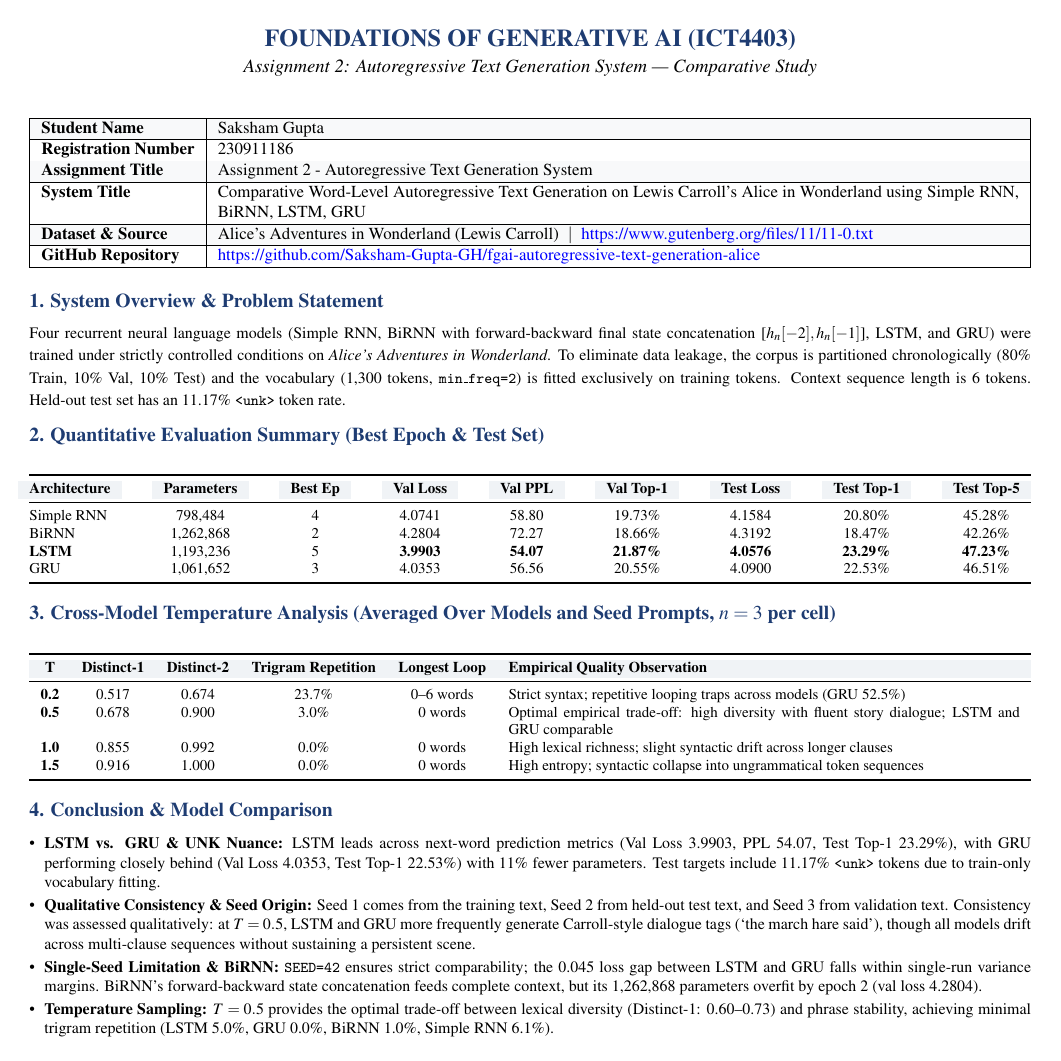
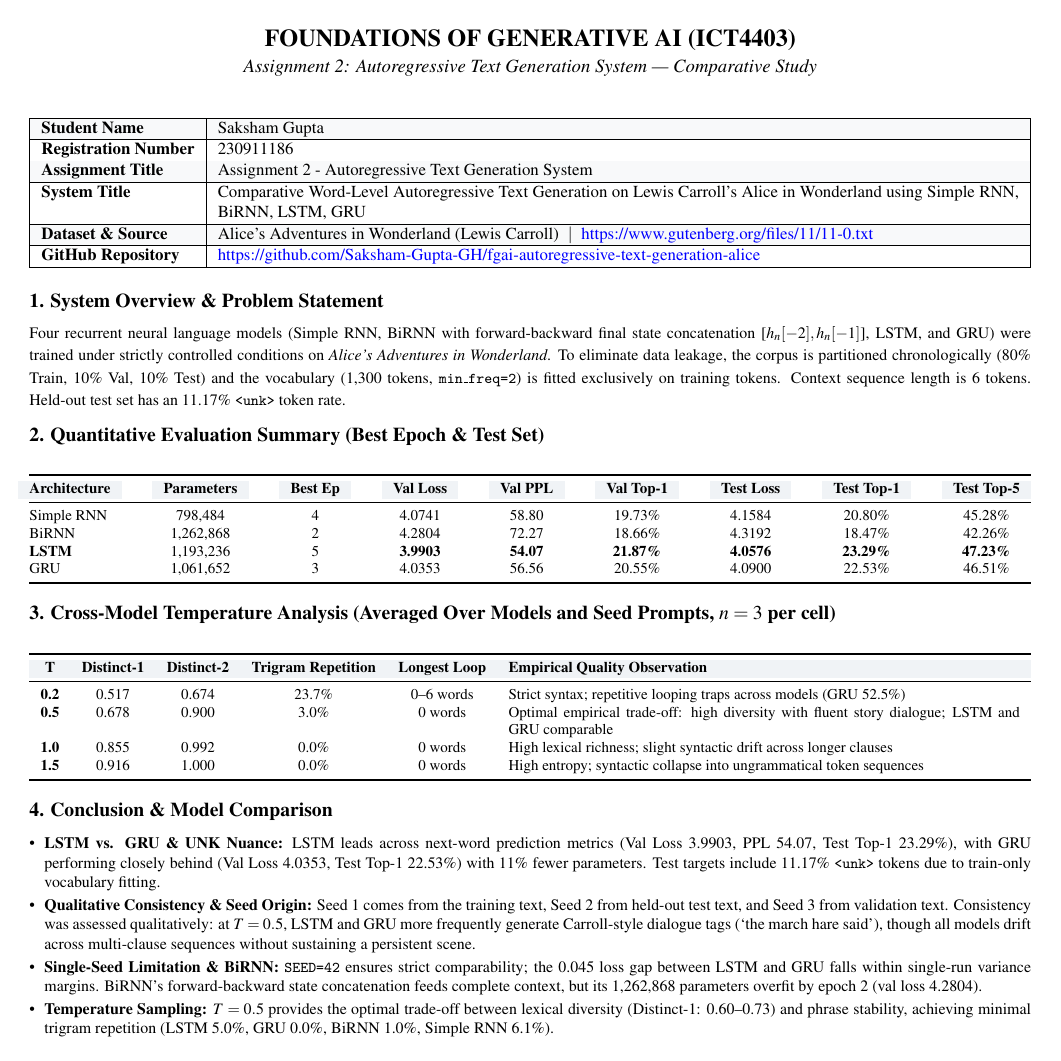
Before and after one commit to Saksham-Gupta-GH/fgai-autoregressive-text-generation-alice, a LaTeX problem sheet (SakshamGupta_230911186_FGAI_Assignment2.tex): the whole page. Compiled offline with pdfLaTeX.

Commit message:
Format title and section headings in solid black, preserving blue solely for hyperlinks

```diff
--- a/SakshamGupta_230911186_FGAI_Assignment2.tex
+++ b/SakshamGupta_230911186_FGAI_Assignment2.tex
@@ -11,7 +11,6 @@
 \usepackage[colorlinks=true,linkcolor=black,urlcolor=blue]{hyperref}
 
 % Color definitions
-\definecolor{headerblue}{RGB}{30, 60, 114}
 \definecolor{tableheadbg}{RGB}{240, 243, 246}
 \definecolor{tablealtbg}{RGB}{248, 249, 250}
 \definecolor{bordergrey}{RGB}{210, 215, 220}
@@ -22,7 +21,7 @@
 
 \newcommand{\sectiontitle}[1]{%
   \vspace{4pt}%
-  {\fontsize{10.5pt}{12pt}\selectfont \textbf{\color{headerblue}#1}}\par
+  {\fontsize{10.5pt}{12pt}\selectfont \textbf{#1}}\par
   \vspace{1.5pt}%
 }
 
@@ -30,7 +29,7 @@
 
 % Header Block
 \begin{center}
-  {\fontsize{13pt}{15pt}\selectfont \textbf{\color{headerblue}FOUNDATIONS OF GENERATIVE AI (ICT4403)}}\\[2pt]
+  {\fontsize{13pt}{15pt}\selectfont \textbf{FOUNDATIONS OF GENERATIVE AI (ICT4403)}}\\[2pt]
   {\fontsize{10pt}{12pt}\selectfont \textit{Assignment 2: Autoregressive Text Generation System --- Comparative Study}}
 \end{center}
 \vspace{-2pt}
```
Also changed, not shown: SakshamGupta_230911186_FGAI_Assignment2.pdf, 2 other files.
